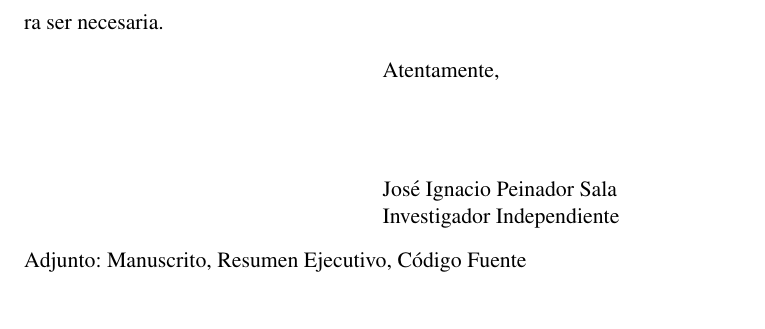
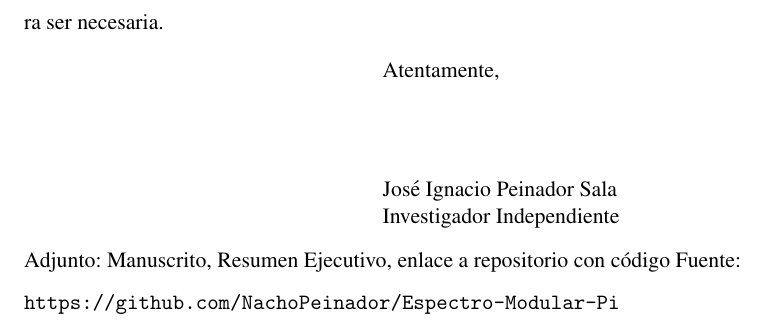
Before and after one commit to NachoPeinador/Espectro-Modular-Pi, a LaTeX letter (Docs/Cover_letter.tex): part of page 2 of 2, cut so that both start at the same text. Compiled offline with pdfLaTeX.

Commit message:
Update Cover_letter.tex

```diff
--- a/Docs/Cover_letter.tex
+++ b/Docs/Cover_letter.tex
@@ -64,7 +64,7 @@ Agradecemos su consideración y quedamos a disposición para cualquier consulta
 
 \closing{Atentamente,}
 
-\encl{Manuscrito, Resumen Ejecutivo, Código Fuente}
+\encl{Manuscrito, Resumen Ejecutivo, enlace a repositorio con código Fuente:} \texttt{https://github.com/NachoPeinador/Espectro-Modular-Pi}
 
 %\end{letter}
 \end{document}
```
